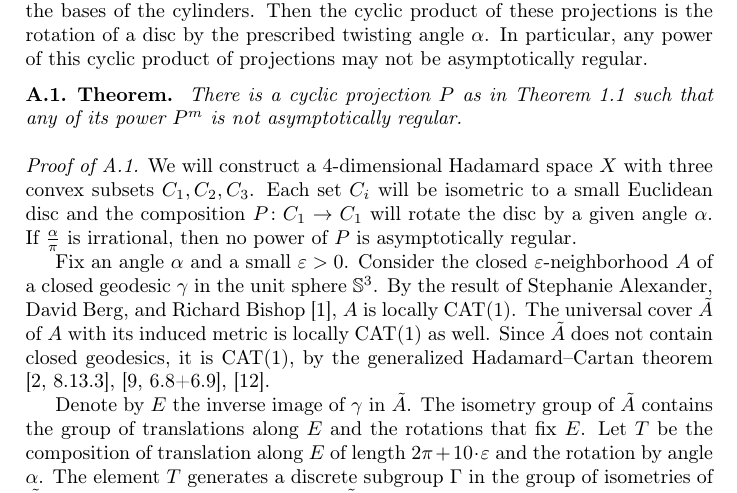
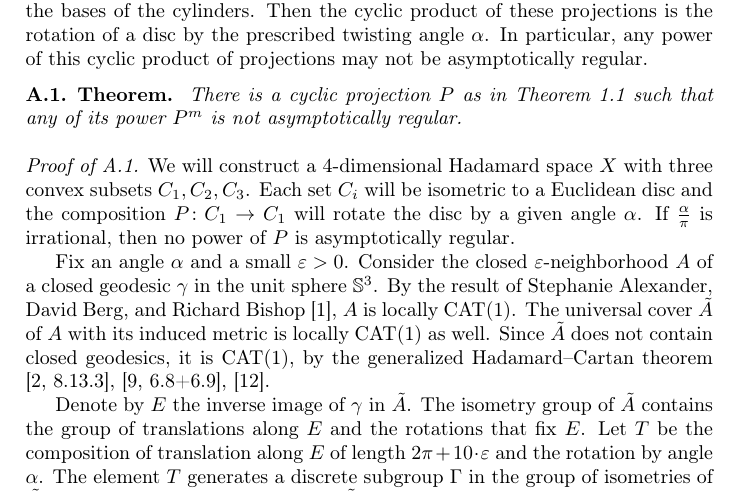
Before and after one commit to anton-petrunin/cyclic-projections, a LaTeX paper (Projections.tex): part of page 4 of 6, cut so that both start at the same text. Compiled offline with pdfLaTeX.

Commit message:
мелочи

```diff
--- a/Projections.tex
+++ b/Projections.tex
@@ -202,7 +202,7 @@ There is a cyclic projection $P$ as in Theorem~\ref{thm} such that any of its po
 
 \parit{Proof of \ref{thm:powers}.}
 We will construct a 4-dimensional Hadamard space $X$ with three convex subsets $C_1,C_2,C_3$.
-Each set $C_i$ will be  isometric to a small Euclidean disc and the composition $P\:C_1\z\to C_1$ will rotate the disc by a given angle $\alpha$.
+Each set $C_i$ will be isometric to a Euclidean disc and the composition $P\:C_1\z\to C_1$ will rotate the disc by a given angle $\alpha$.
 If  $\frac \alpha \pi$ is irrational, then no power of $P$ is asymptotically regular.
 
 Fix an angle $\alpha$ and a small $\epsilon>0$.
```
Also changed, not shown: Projections.tex (3 more changed lines).
